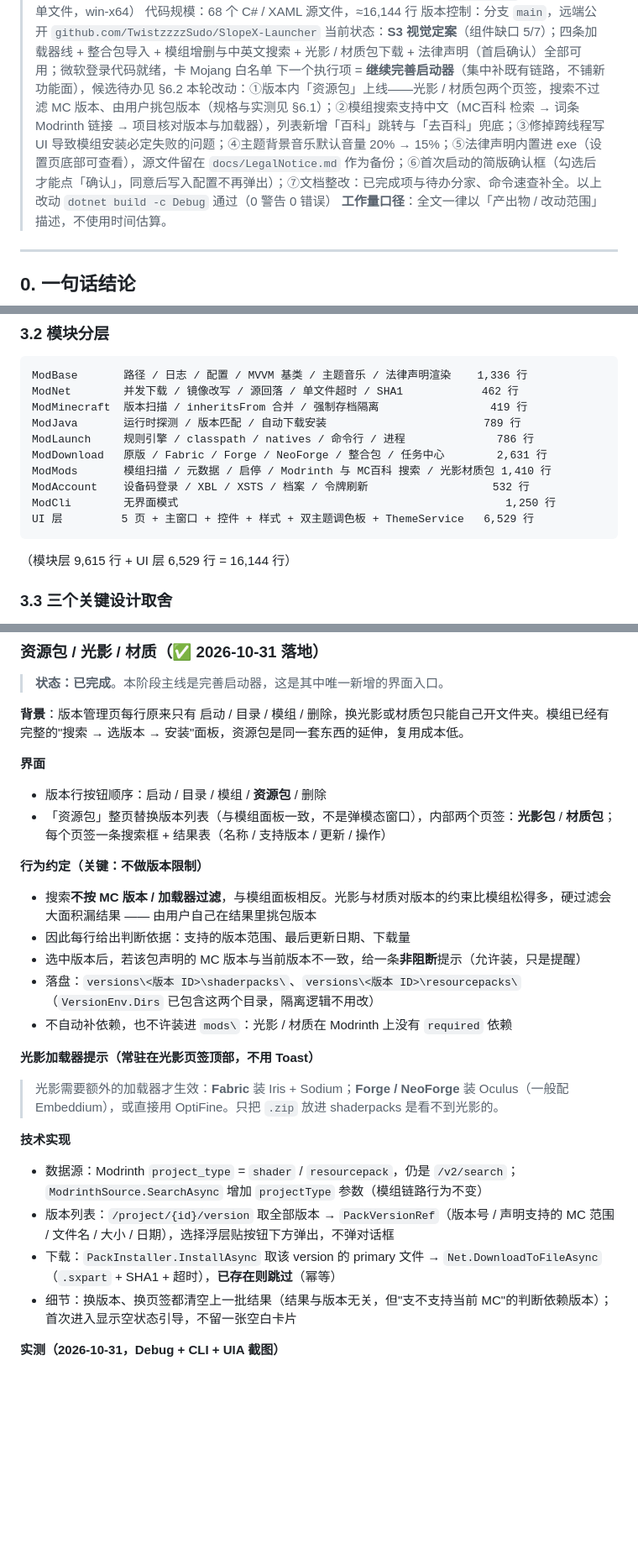
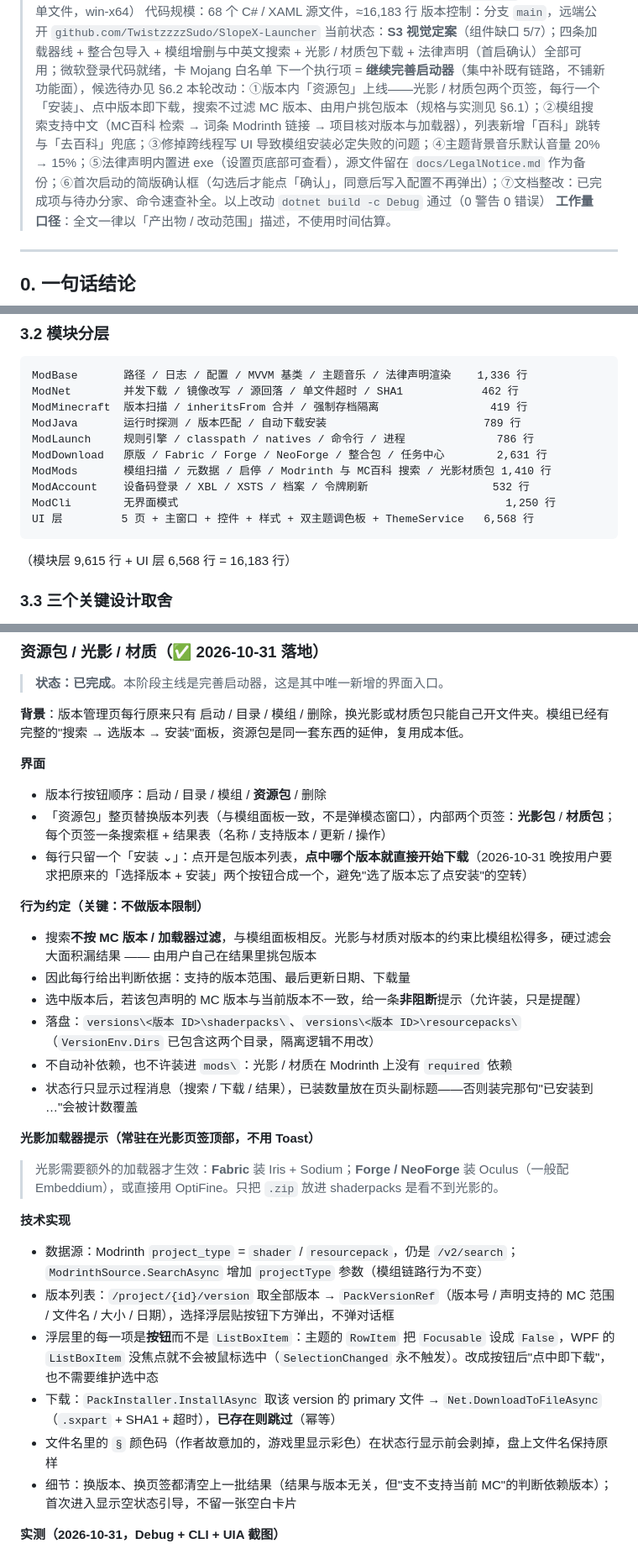
Before and after one commit to TwistzzzzSudo/SlopeX-Launcher, a Markdown page: docs/PROGRESS.md, 3 parts joined by grey strips. Shown at 84% size. Rendered like a GitHub page; blank space fills up the shorter version.

````diff
--- a/docs/PROGRESS.md
+++ b/docs/PROGRESS.md
@@ -4,9 +4,9 @@
 > 对应产物：`SlopeX.exe` 1.0.0（自包含单文件，win-x64）
-> 代码规模：68 个 C# / XAML 源文件，≈16,144 行
+> 代码规模：68 个 C# / XAML 源文件，≈16,183 行
 > 版本控制：分支 `main`，远端公开 `github.com/TwistzzzzSudo/SlopeX-Launcher`
 > 当前状态：**S3 视觉定案**（组件缺口 5/7）；四条加载器线 + 整合包导入 + 模组增删与中英文搜索 + 光影 / 材质包下载 + 法律声明（首启确认）全部可用；微软登录代码就绪，卡 Mojang 白名单
 > 下一个执行项 = **继续完善启动器**（集中补既有链路，不铺新功能面），候选待办见 §6.2
-> 本轮改动：①版本内「资源包」上线——光影 / 材质包两个页签，搜索不过滤 MC 版本、由用户挑包版本（规格与实测见 §6.1）；②模组搜索支持中文（MC百科 检索 → 词条 Modrinth 链接 → 项目核对版本与加载器），列表新增「百科」跳转与「去百科」兜底；③修掉跨线程写 UI 导致模组安装必定失败的问题；④主题背景音乐默认音量 20% → 15%；⑤法律声明内置进 exe（设置页底部可查看），源文件留在 `docs/LegalNotice.md` 作为备份；⑥首次启动的简版确认框（勾选后才能点「确认」，同意后写入配置不再弹出）；⑦文档整改：已完成项与待办分家、命令速查补全。以上改动 `dotnet build -c Debug` 通过（0 警告 0 错误）
+> 本轮改动：①版本内「资源包」上线——光影 / 材质包两个页签，每行一个「安装」、点中版本即下载，搜索不过滤 MC 版本、由用户挑包版本（规格与实测见 §6.1）；②模组搜索支持中文（MC百科 检索 → 词条 Modrinth 链接 → 项目核对版本与加载器），列表新增「百科」跳转与「去百科」兜底；③修掉跨线程写 UI 导致模组安装必定失败的问题；④主题背景音乐默认音量 20% → 15%；⑤法律声明内置进 exe（设置页底部可查看），源文件留在 `docs/LegalNotice.md` 作为备份；⑥首次启动的简版确认框（勾选后才能点「确认」，同意后写入配置不再弹出）；⑦文档整改：已完成项与待办分家、命令速查补全。以上改动 `dotnet build -c Debug` 通过（0 警告 0 错误）
 > **工作量口径**：全文一律以「产出物 / 改动范围」描述，不使用时间估算。
 
 ---
@@ -100,10 +100,10 @@ ModDownload   原版 / Fabric / Forge / NeoForge / 整合包 / 任务中心
 ModMods       模组扫描 / 元数据 / 启停 / Modrinth 与 MC百科 搜索 / 光影材质包 1,410 行
 ModAccount    设备码登录 / XBL / XSTS / 档案 / 令牌刷新                   532 行
 ModCli        无界面模式                                                  1,250 行
-UI 层         5 页 + 主窗口 + 控件 + 样式 + 双主题调色板 + ThemeService   6,529 行
+UI 层         5 页 + 主窗口 + 控件 + 样式 + 双主题调色板 + ThemeService   6,568 行
 ```
 
-（模块层 9,615 行 + UI 层 6,529 行 = 16,144 行）
+（模块层 9,615 行 + UI 层 6,568 行 = 16,183 行）
 
 ### 3.3 三个关键设计取舍
 
@@ -213,6 +214,7 @@ UI 层         5 页 + 主窗口 + 控件 + 样式 + 双主题调色板 + ThemeS
 
 - 版本行按钮顺序：启动 / 目录 / 模组 / **资源包** / 删除
 - 「资源包」整页替换版本列表（与模组面板一致，不是弹模态窗口），内部两个页签：**光影包** / **材质包**；每个页签一条搜索框 + 结果表（名称 / 支持版本 / 更新 / 操作）
+- 每行只留一个「安装 ⌄」：点开是包版本列表，**点中哪个版本就直接开始下载**（2026-10-31 晚按用户要求把原来的「选择版本 + 安装」两个按钮合成一个，避免"选了版本忘了点安装"的空转）
 
 **行为约定（关键：不做版本限制）**
 
@@ -221,6 +223,7 @@ UI 层         5 页 + 主窗口 + 控件 + 样式 + 双主题调色板 + ThemeS
 - 选中版本后，若该包声明的 MC 版本与当前版本不一致，给一条**非阻断**提示（允许装，只是提醒）
 - 落盘：`versions\<版本 ID>\shaderpacks\`、`versions\<版本 ID>\resourcepacks\`（`VersionEnv.Dirs` 已包含这两个目录，隔离逻辑不用改）
 - 不自动补依赖，也不许装进 `mods\`：光影 / 材质在 Modrinth 上没有 `required` 依赖
+- 状态行只显示过程消息（搜索 / 下载 / 结果），已装数量放在页头副标题——否则装完那句"已安装到 …"会被计数覆盖
 
 **光影加载器提示（常驻在光影页签顶部，不用 Toast）**
 
@@ -230,7 +233,9 @@ UI 层         5 页 + 主窗口 + 控件 + 样式 + 双主题调色板 + ThemeS
 
 - 数据源：Modrinth `project_type` = `shader` / `resourcepack`，仍是 `/v2/search`；`ModrinthSource.SearchAsync` 增加 `projectType` 参数（模组链路行为不变）
 - 版本列表：`/project/{id}/version` 取全部版本 → `PackVersionRef`（版本号 / 声明支持的 MC 范围 / 文件名 / 大小 / 日期），选择浮层贴按钮下方弹出，不弹对话框
+- 浮层里的每一项是**按钮**而不是 `ListBoxItem`：主题的 `RowItem` 把 `Focusable` 设成 `False`，WPF 的 `ListBoxItem` 没焦点就不会被鼠标选中（`SelectionChanged` 永不触发）。改成按钮后"点中即下载"，也不需要维护选中态
 - 下载：`PackInstaller.InstallAsync` 取该 version 的 primary 文件 → `Net.DownloadToFileAsync`（`.sxpart` + SHA1 + 超时），**已存在则跳过**（幂等）
+- 文件名里的 `§` 颜色码（作者故意加的，游戏里显示彩色）在状态行显示前会剥掉，盘上文件名保持原样
 - 细节：换版本、换页签都清空上一批结果（结果与版本无关，但"支不支持当前 MC"的判断依赖版本）；首次进入显示空状态引导，不留一张空白卡片
 
 **实测（2026-10-31，Debug + CLI + UIA 截图）**
````
Also changed, not shown: other parts of docs/PROGRESS.md (+4 -2 lines), README.md (+1 -1 lines), docs/screenshots/packs-material.png, docs/screenshots/packs-search.png, 2 other files.
